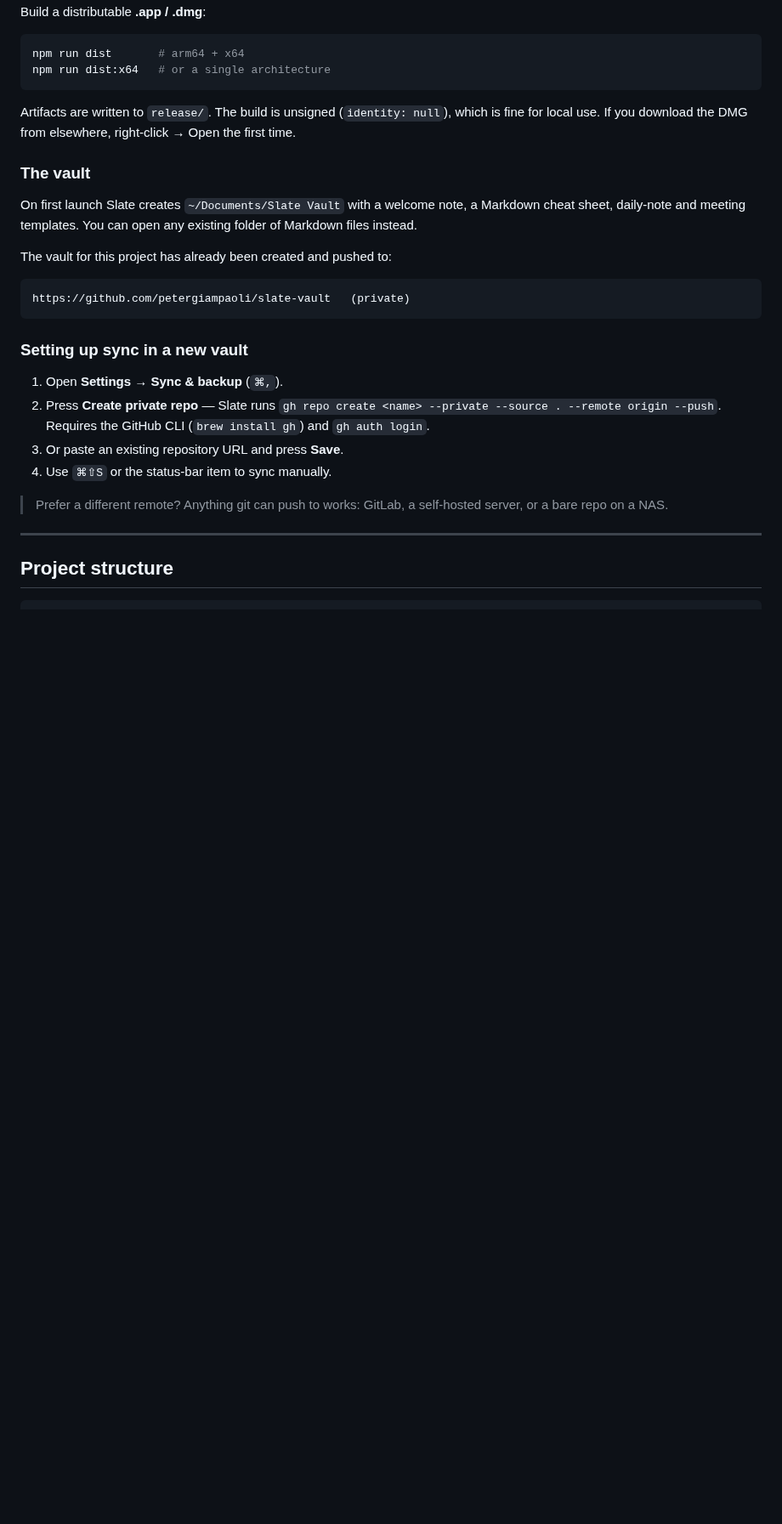
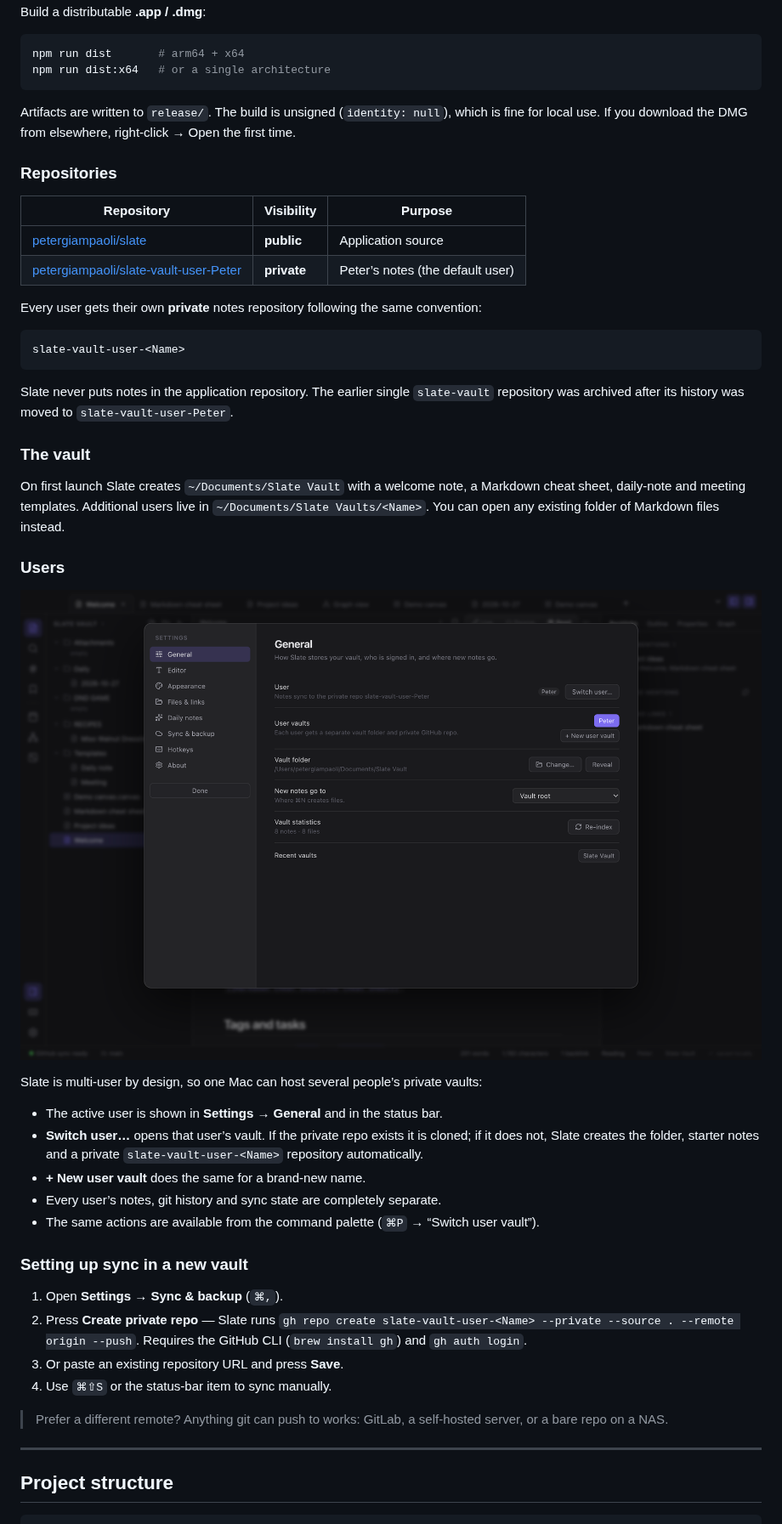
Before and after one commit to petergiampaoli/slate, a Markdown page: README.md, the part around the change. Shown at 85% size. GitHub-like rendering; pictures changed too: docs/screenshot-users.png (added); blank space fills up the shorter version.

````diff
--- a/README.md
+++ b/README.md
@@ -59,20 +59,41 @@ npm run dist:x64   # or a single architecture
 
 Artifacts are written to `release/`. The build is unsigned (`identity: null`), which is fine for local use. If you download the DMG from elsewhere, right-click → Open the first time.
 
+### Repositories
+
+| Repository | Visibility | Purpose |
+| --- | --- | --- |
+| [petergiampaoli/slate](https://github.com/petergiampaoli/slate) | **public** | Application source |
+| [petergiampaoli/slate-vault-user-Peter](https://github.com/petergiampaoli/slate-vault-user-Peter) | **private** | Peter’s notes (the default user) |
+
+Every user gets their own **private** notes repository following the same convention:
+
+```
+slate-vault-user-<Name>
+```
+
+Slate never puts notes in the application repository. The earlier single `slate-vault` repository was archived after its history was moved to `slate-vault-user-Peter`.
+
 ### The vault
 
-On first launch Slate creates `~/Documents/Slate Vault` with a welcome note, a Markdown cheat sheet, daily-note and meeting templates. You can open any existing folder of Markdown files instead.
+On first launch Slate creates `~/Documents/Slate Vault` with a welcome note, a Markdown cheat sheet, daily-note and meeting templates. Additional users live in `~/Documents/Slate Vaults/<Name>`. You can open any existing folder of Markdown files instead.
 
-The vault for this project has already been created and pushed to:
+### Users
 
-```
-https://github.com/petergiampaoli/slate-vault   (private)
-```
+![User settings](docs/screenshot-users.png)
+
+Slate is multi-user by design, so one Mac can host several people’s private vaults:
+
+- The active user is shown in **Settings → General** and in the status bar.
+- **Switch user…** opens that user’s vault. If the private repo exists it is cloned; if it does not, Slate creates the folder, starter notes and a private `slate-vault-user-<Name>` repository automatically.
+- **+ New user vault** does the same for a brand-new name.
+- Every user’s notes, git history and sync state are completely separate.
+- The same actions are available from the command palette (`⌘P` → “Switch user vault”).
 
 ### Setting up sync in a new vault
 
 1. Open **Settings → Sync & backup** (`⌘,`).
-2. Press **Create private repo** — Slate runs `gh repo create <name> --private --source . --remote origin --push`.
+2. Press **Create private repo** — Slate runs `gh repo create slate-vault-user-<Name> --private --source . --remote origin --push`.
    Requires the GitHub CLI (`brew install gh`) and `gh auth login`.
 3. Or paste an existing repository URL and press **Save**.
 4. Use `⌘⇧S` or the status-bar item to sync manually.
````
Also changed, not shown: 12 other files.
